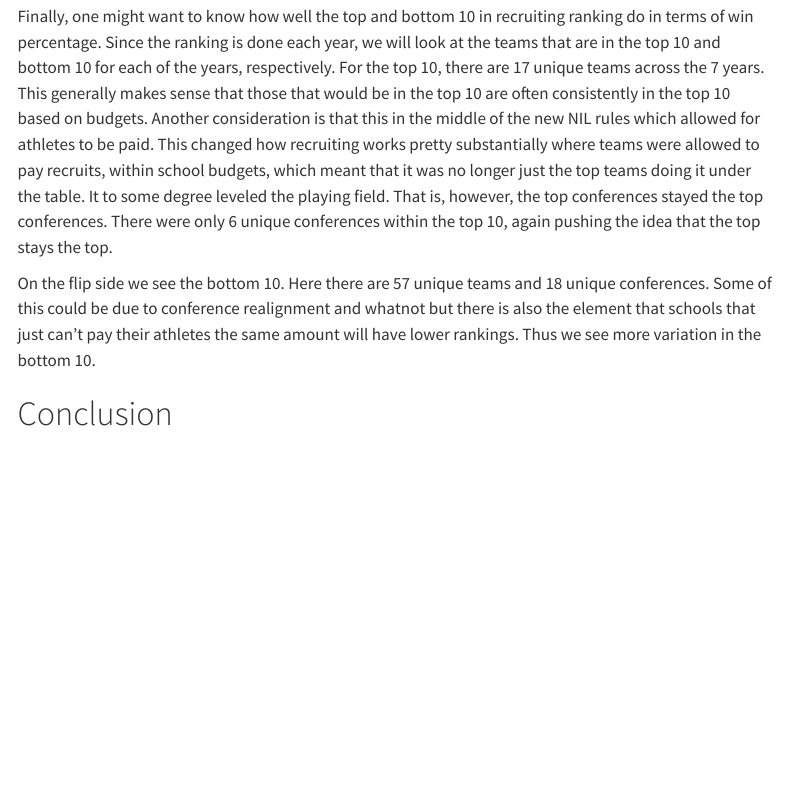
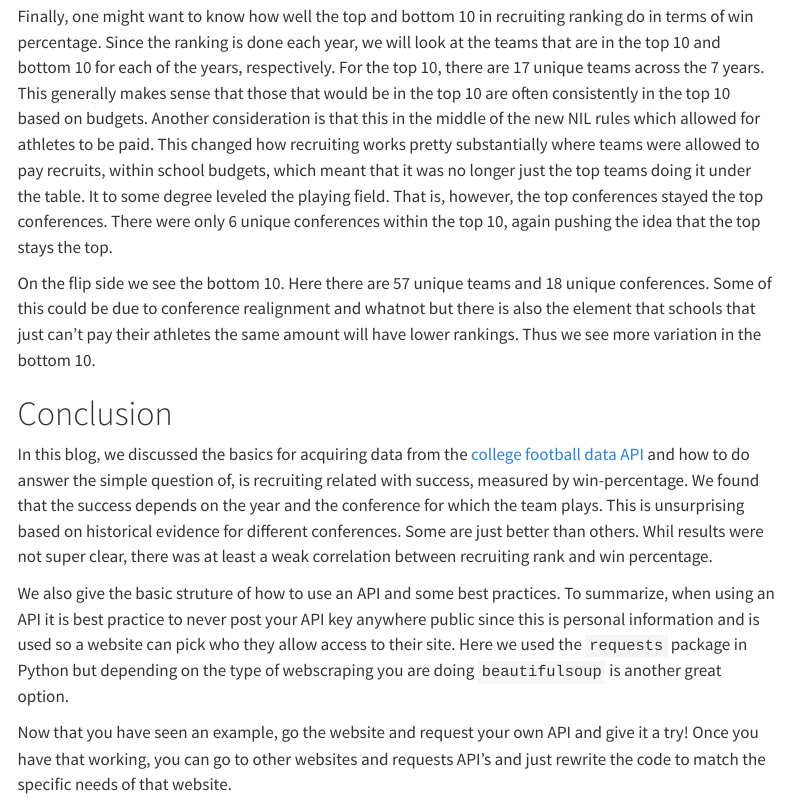
Before and after one commit to hnpeterson8/hnpeterson8.github.io, a Quarto document (data_acquisiton_blog.qmd): the page in a window 1100 px wide, from 3440 px down. Rendered offline with R 4.5, knitr and Pandoc in place of Quarto, with nearby package versions; some code elsewhere in the file could not run offline; menus at the side of the page are left out; long lines of code are wrapped.

Commit message:
finished rough draft

```diff
--- a/data_acquisiton_blog.qmd
+++ b/data_acquisiton_blog.qmd
@@ -107,3 +107,8 @@ Finally, one might want to know how well the top and bottom 10 in recruiting ran
 On the flip side we see the bottom 10. Here there are 57 unique teams and 18 unique conferences. Some of this could be due to conference realignment and whatnot but there is also the element that schools that just can't pay their athletes the same amount will have lower rankings. Thus we see more variation in the bottom 10.
 
 # Conclusion
+In this blog, we discussed the basics for acquiring data from the [college football data API](collegefootballdata.com) and how to do answer the simple question of, is recruiting related with success, measured by win-percentage. We found that the success depends on the year and the conference for which the team plays. This is unsurprising based on historical evidence for different conferences. Some are just better than others. Whil results were not super clear, there was at least a weak correlation between recruiting rank and win percentage.
+
+We also give the basic struture of how to use an API and some best practices. To summarize, when using an API it is best practice to never post your API key anywhere public since this is personal information and is used so a website can pick who they allow access to their site. Here we used the `requests` package in Python but depending on the type of webscraping you are doing `beautifulsoup` is another great option.
+
+Now that you have seen an example, go the website and request your own API and give it a try! Once you have that working, you can go to other websites and requests API's and just rewrite the code to match the specific needs of that website.
```
